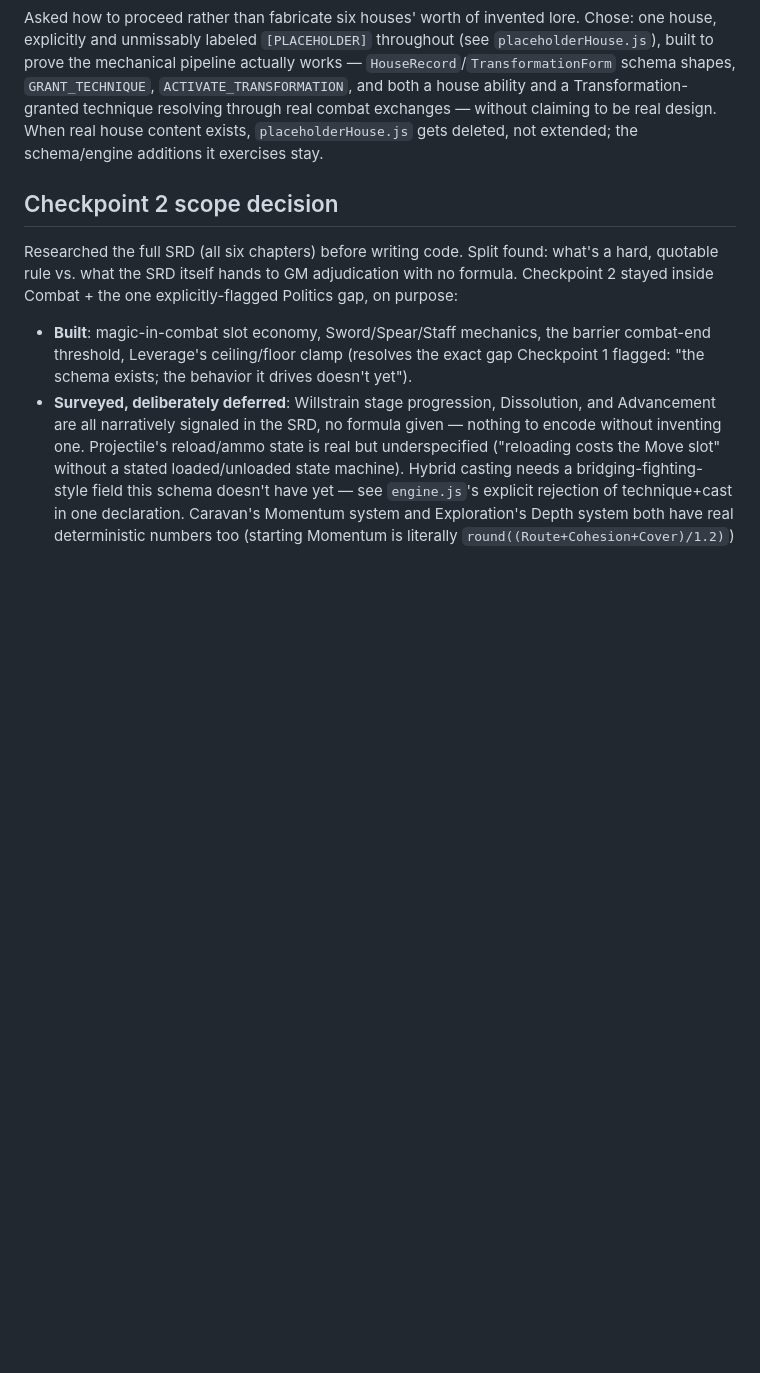
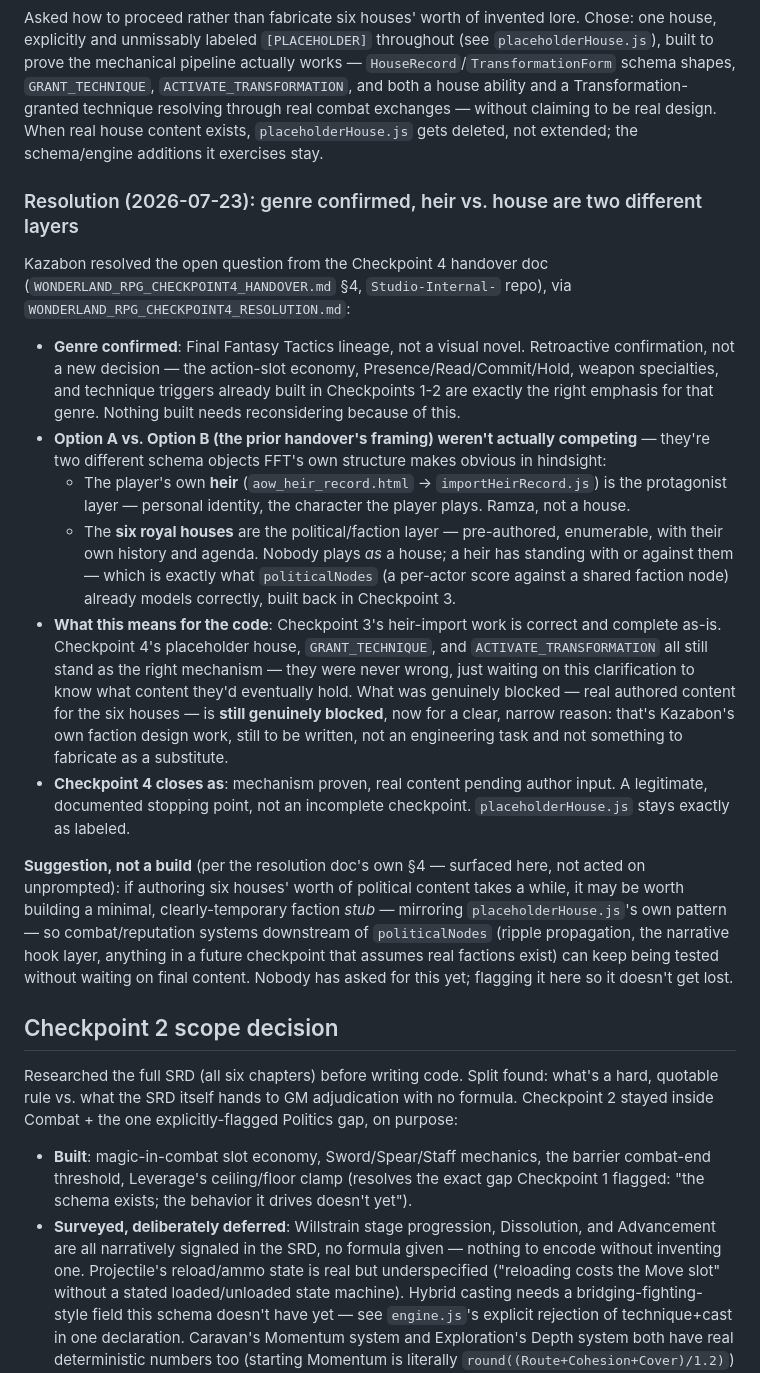
Before and after one commit to Kazabon-Games/age-of-wonder, a Markdown page: wonderland/README.md, the part around the change. GitHub-like rendering; blank space fills up the shorter version.

Commit message:
Record Checkpoint 4 resolution: genre + heir/house layers confirmed
Kazabon resolved the open question from the Checkpoint 4 handover:
genre is Final Fantasy Tactics lineage (confirms Checkpoints 1-2's
emphasis, nothing to walk back), and the heir/house question wasn't
actually two competing options — heir (importHeirRecord.js) is the
protagonist layer, the six houses are a separate pre-authored
political/faction layer that politicalNodes already models correctly.

Checkpoint 4 closes as: mechanism proven, real content pending author
input. placeholderHouse.js stays exactly as labeled. No code changes
needed - this is a documentation-only commit recording the resolution
and re-verifying the existing 102 checks still pass.

Also records (as a suggestion, not an action taken): a possible
temporary faction stub to unblock testing of politicalNodes-downstream
systems while real house content is authored, per the resolution
doc's own note not to act on this unprompted.

```diff
--- a/wonderland/README.md
+++ b/wonderland/README.md
@@ -132,6 +132,51 @@ combat exchanges — without claiming to be real design. When real house
 content exists, `placeholderHouse.js` gets deleted, not extended; the
 schema/engine additions it exercises stay.
 
+### Resolution (2026-07-23): genre confirmed, heir vs. house are two different layers
+
+Kazabon resolved the open question from the Checkpoint 4 handover doc
+(`WONDERLAND_RPG_CHECKPOINT4_HANDOVER.md` §4, `Studio-Internal-` repo),
+via `WONDERLAND_RPG_CHECKPOINT4_RESOLUTION.md`:
+
+- **Genre confirmed**: Final Fantasy Tactics lineage, not a visual novel.
+  Retroactive confirmation, not a new decision — the action-slot economy,
+  Presence/Read/Commit/Hold, weapon specialties, and technique triggers
+  already built in Checkpoints 1-2 are exactly the right emphasis for
+  that genre. Nothing built needs reconsidering because of this.
+- **Option A vs. Option B (the prior handover's framing) weren't actually
+  competing** — they're two different schema objects FFT's own structure
+  makes obvious in hindsight:
+  - The player's own **heir** (`aow_heir_record.html` →
+    `importHeirRecord.js`) is the protagonist layer — personal identity,
+    the character the player plays. Ramza, not a house.
+  - The **six royal houses** are the political/faction layer —
+    pre-authored, enumerable, with their own history and agenda. Nobody
+    plays *as* a house; a heir has standing with or against them — which
+    is exactly what `politicalNodes` (a per-actor score against a shared
+    faction node) already models correctly, built back in Checkpoint 3.
+- **What this means for the code**: Checkpoint 3's heir-import work is
+  correct and complete as-is. Checkpoint 4's placeholder house,
+  `GRANT_TECHNIQUE`, and `ACTIVATE_TRANSFORMATION` all still stand as the
+  right mechanism — they were never wrong, just waiting on this
+  clarification to know what content they'd eventually hold. What was
+  genuinely blocked — real authored content for the six houses — is
+  **still genuinely blocked**, now for a clear, narrow reason: that's
+  Kazabon's own faction design work, still to be written, not an
+  engineering task and not something to fabricate as a substitute.
+- **Checkpoint 4 closes as**: mechanism proven, real content pending
+  author input. A legitimate, documented stopping point, not an
+  incomplete checkpoint. `placeholderHouse.js` stays exactly as labeled.
+
+**Suggestion, not a build** (per the resolution doc's own §4 — surfaced
+here, not acted on unprompted): if authoring six houses' worth of
+political content takes a while, it may be worth building a minimal,
+clearly-temporary faction *stub* — mirroring `placeholderHouse.js`'s own
+pattern — so combat/reputation systems downstream of `politicalNodes`
+(ripple propagation, the narrative hook layer, anything in a future
+checkpoint that assumes real factions exist) can keep being tested
+without waiting on final content. Nobody has asked for this yet; flagging
+it here so it doesn't get lost.
+
 ## Checkpoint 2 scope decision
 
 Researched the full SRD (all six chapters) before writing code. Split found:
```
